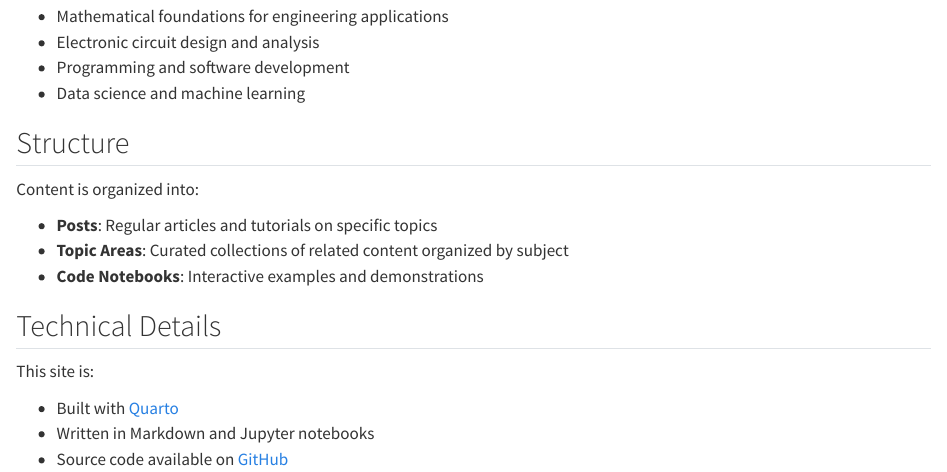
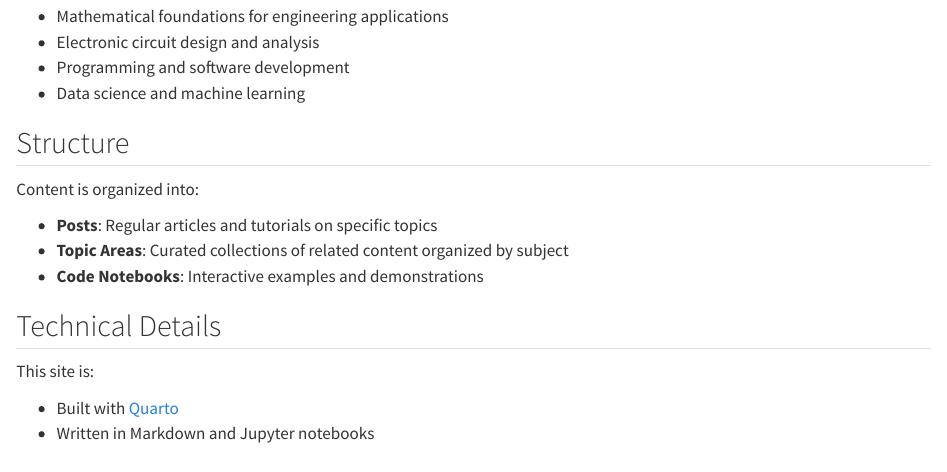
Before and after one commit to scott2b/codeandcircuits, a Quarto document (site2/about/index.qmd): the page in a window 1100 px wide, from 220 px down. Rendered offline with R 4.5, knitr and Pandoc in place of Quarto, with nearby package versions.

Commit message:
about tweak

```diff
--- a/site2/about/index.qmd
+++ b/site2/about/index.qmd
@@ -36,6 +36,5 @@ This site is:
 
 - Built with [Quarto](https://quarto.org)
 - Written in Markdown and Jupyter notebooks
-- Source code available on [GitHub](https://github.com/yourusername/site-repo)
 
 :::
```
